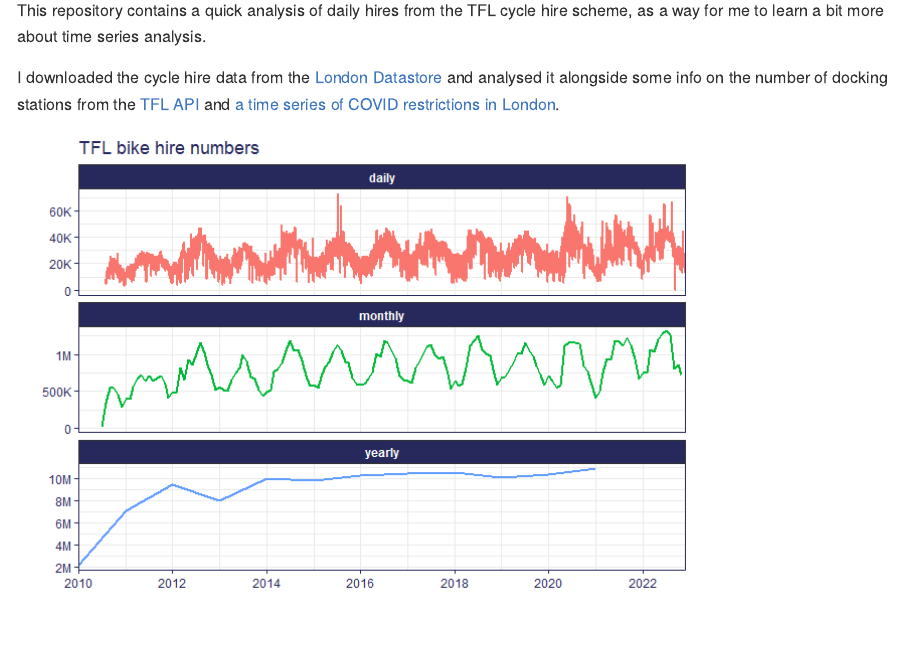
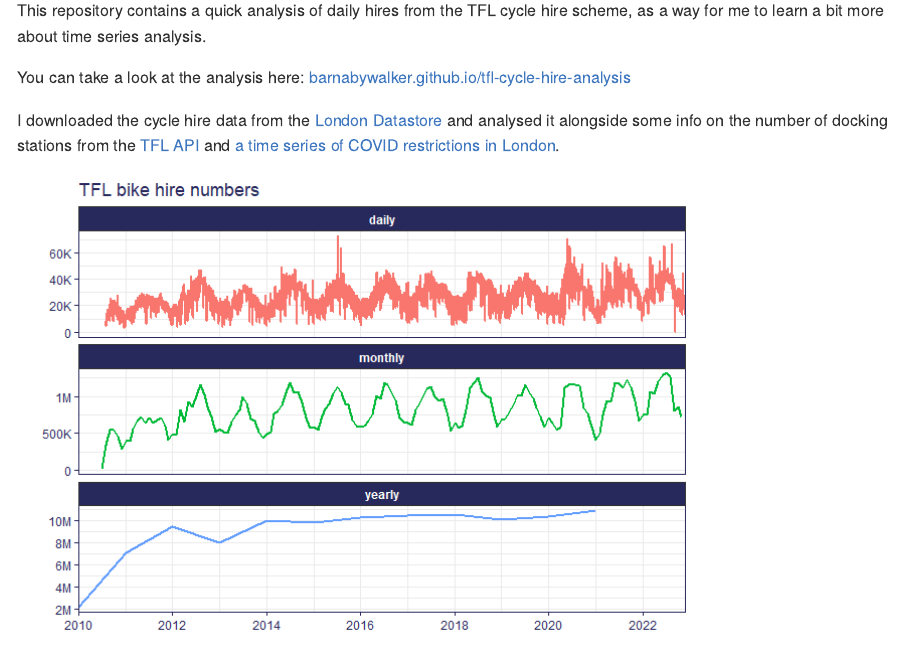
Before and after one commit to barnabywalker/tfl-cycle-hire-analysis, a Quarto document (README.qmd): the page in a window 1100 px wide, from 110 px down. The pictures show the output file README.md that the author committed with the source, drawn offline in the style of GitHub.

Commit message:
updated readme

````diff
--- a/README.qmd
+++ b/README.qmd
@@ -6,9 +6,12 @@
 
 This repository contains a quick analysis of daily hires from the TFL cycle hire scheme, as a way for me to learn a bit more about time series analysis.
 
+You can take a look at the analysis here: [barnabywalker.github.io/tfl-cycle-hire-analysis](https://barnabywalker.github.io/tfl-cycle-hire-analysis/)
+
 I downloaded the cycle hire data from the [London Datastore](https://data.london.gov.uk/dataset/number-bicycle-hires) and analysed it alongside some info on the number of docking stations from the [TFL API](https://api.tfl.gov.uk/swagger/ui/index.html?url=/swagger/docs/v1#!/BikePoint/BikePoint_GetAll) and [a time series of COVID restrictions in London](https://data.london.gov.uk/dataset/covid-19-restrictions-timeseries).
 
 ```{r}
+#| label: daily-hires-plot
 #| echo: false
 #| warning: false
 #| message: false
````
Also changed, not shown: README.md, README_files/figure-gfm/daily-hires-plot-1.png (renamed from README_files/figure-gfm/unnamed-chunk-1-1.png), README.qmd (1 more changed lines).
